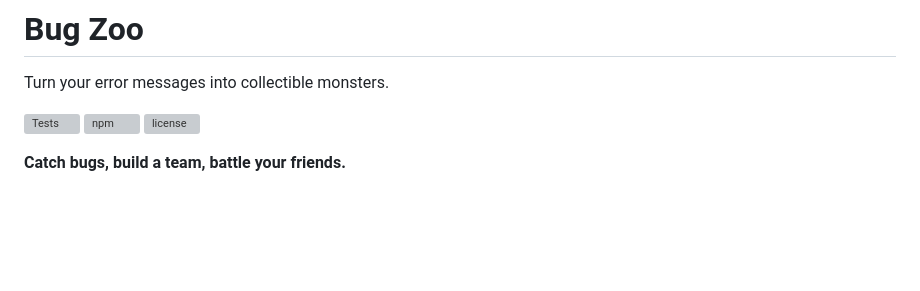
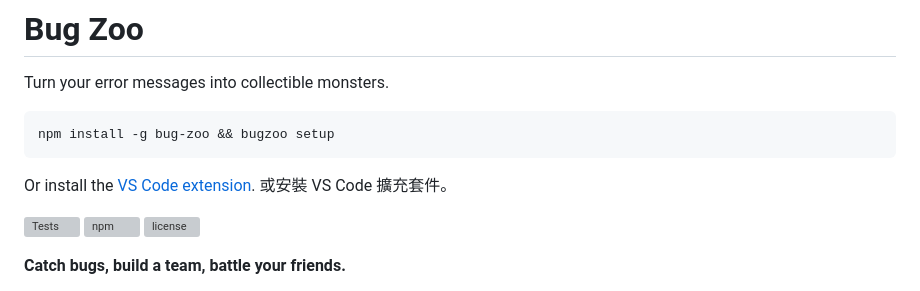
Before and after one commit to MilkteaTW1/bug-zoo, a Markdown page: README.md, the part around the change. GitHub-like rendering; blank space fills up the shorter version; grey boxes are pictures that could not be loaded.

Commit message:
README: add install and download shortcuts at the top
Co-Authored-By: Claude Sonnet 5.5 <noreply@anthropic.com>

````diff
--- a/README.md
+++ b/README.md
@@ -1,6 +1,12 @@
 # Bug Zoo
 
 Turn your error messages into collectible monsters.
+
+```bash
+npm install -g bug-zoo && bugzoo setup
+```
+
+Or install the [VS Code extension](https://marketplace.visualstudio.com/items?itemName=MilkteaTW1.bug-zoo-vscode). 或安裝 VS Code 擴充套件。
 
 [![Tests](https://github.com/MilkteaTW1/bug-zoo/actions/workflows/test.yml/badge.svg)](https://github.com/MilkteaTW1/bug-zoo/actions/workflows/test.yml) [![npm](https://img.shields.io/npm/v/bug-zoo)](https://www.npmjs.com/package/bug-zoo) [![license](https://img.shields.io/npm/l/bug-zoo)](LICENSE)
 
````
